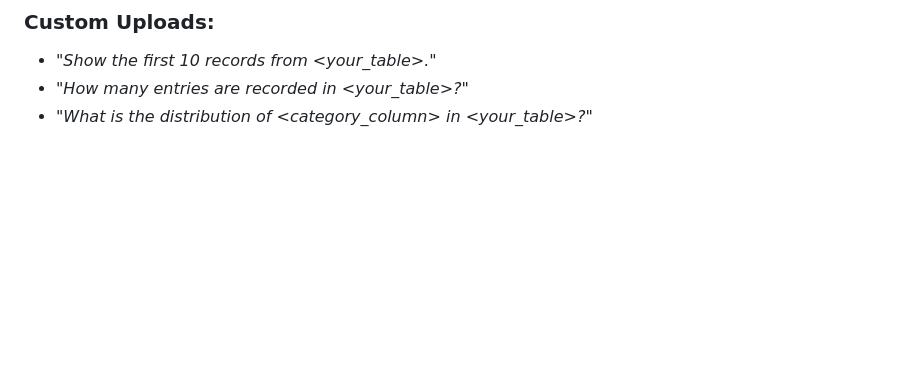
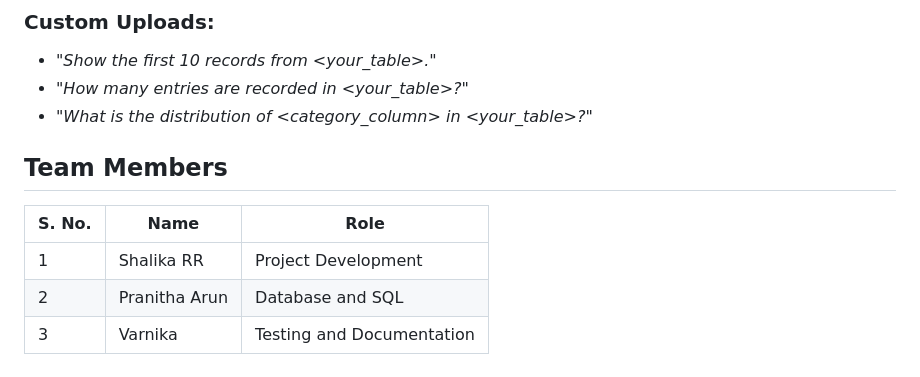
Before and after one commit to ShalikaRR/natural-language-to-sql, a Markdown page: README.md, the part around the change. Rendered like a GitHub page; blank space fills up the shorter version.

Commit message:
Add three team members

```diff
--- a/README.md
+++ b/README.md
@@ -218,3 +218,11 @@ The Gemini free-tier includes strict rate limits (e.g., `gemini-3.8-flash` has a
 - *"Show the first 10 records from &lt;your_table&gt;."*
 - *"How many entries are recorded in &lt;your_table&gt;?"*
 - *"What is the distribution of &lt;category_column&gt; in &lt;your_table&gt;?"*
+
+## Team Members
+
+| S. No. | Name | Role |
+|---|---|---|
+| 1 | Shalika RR | Project Development |
+| 2 | Pranitha Arun | Database and SQL |
+| 3 | Varnika | Testing and Documentation |
```
